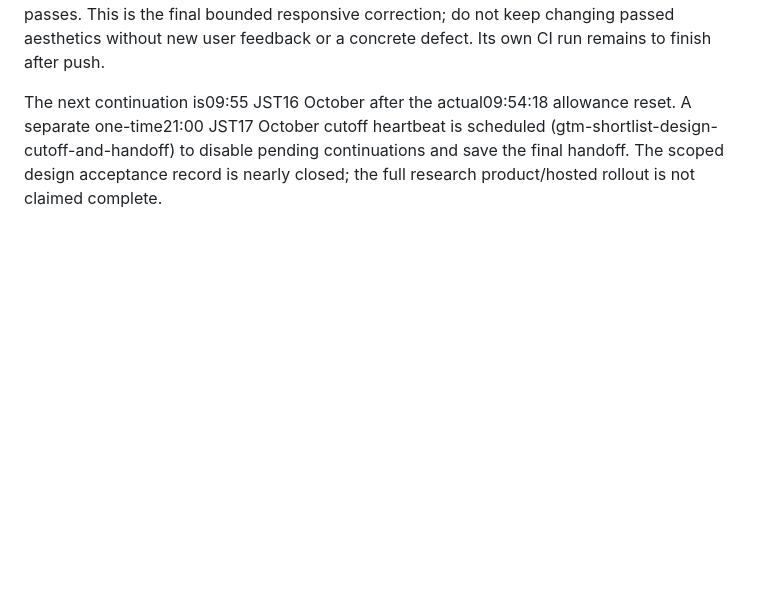
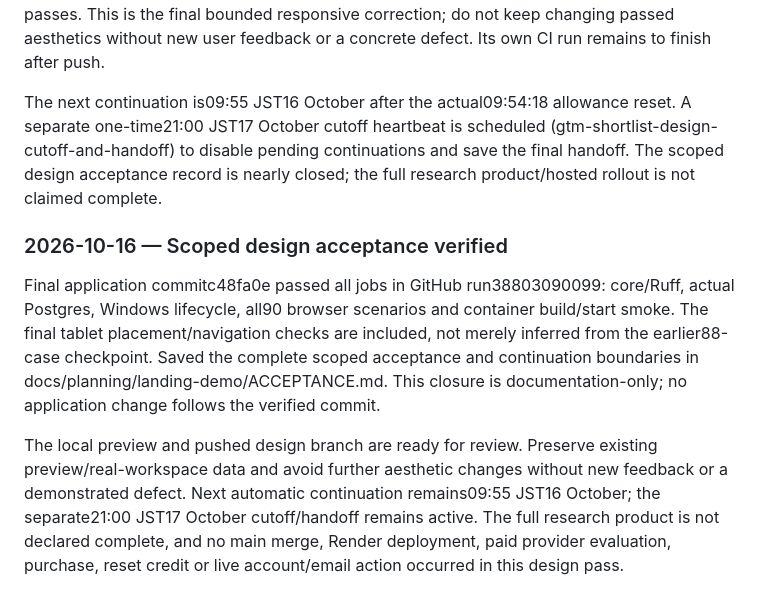
Before and after one commit to adkbbx/GTM_Shortlist, a Markdown page: docs/PROGRESS.md, the part around the change. Drawn GitHub-style; blank space fills up the shorter version.

Commit message:
Record verified workshop design acceptance and scheduled handoff

```diff
--- a/docs/PROGRESS.md
+++ b/docs/PROGRESS.md
@@ -713,3 +713,10 @@ GitHub Checks run38801770446 for3b921b64bd7970dedea0a78e78be098e1d74ac98 passed
 The final actual734x687 app-pane capture exposed the folded navigation group anchoring to the right and the optional demo ending just below the viewport. Corrected mobile header alignment and tightened only the isolated preview's vertical spacing. Four targeted phone/laptop navigation/tablet-preview checks pass; actual settled CUA geometry measured sidebar heading left16px and the demo bottom678.16px within687px. Screenshot final-workshop-preview.jpg is saved under ignored .impeccable/review. TypeScript/Vite build passes. This is the final bounded responsive correction; do not keep changing passed aesthetics without new user feedback or a concrete defect. Its own CI run remains to finish after push.
 
 The next continuation is09:55 JST16 October after the actual09:54:18 allowance reset. A separate one-time21:00 JST17 October cutoff heartbeat is scheduled (gtm-shortlist-design-cutoff-and-handoff) to disable pending continuations and save the final handoff. The scoped design acceptance record is nearly closed; the full research product/hosted rollout is not claimed complete.
+
+
+### 2026-10-16 — Scoped design acceptance verified
+
+Final application commitc48fa0e passed all jobs in GitHub run38803090099: core/Ruff, actual Postgres, Windows lifecycle, all90 browser scenarios and container build/start smoke. The final tablet placement/navigation checks are included, not merely inferred from the earlier88-case checkpoint. Saved the complete scoped acceptance and continuation boundaries in docs/planning/landing-demo/ACCEPTANCE.md. This closure is documentation-only; no application change follows the verified commit.
+
+The local preview and pushed design branch are ready for review. Preserve existing preview/real-workspace data and avoid further aesthetic changes without new feedback or a demonstrated defect. Next automatic continuation remains09:55 JST16 October; the separate21:00 JST17 October cutoff/handoff remains active. The full research product is not declared complete, and no main merge, Render deployment, paid provider evaluation, purchase, reset credit or live account/email action occurred in this design pass.
```
Also changed, not shown: 2 other files.
